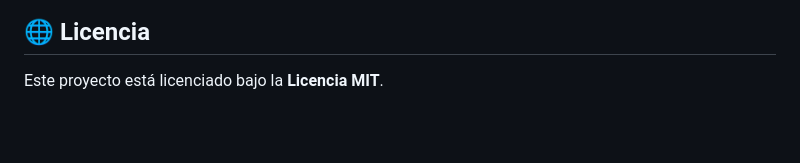
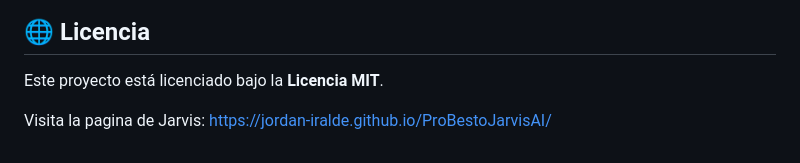
Before and after one commit to Jordan-Iralde/ProBestoJarvisAI, a Markdown page: README.md, the part around the change. Drawn GitHub-style; blank space fills up the shorter version.

```diff
--- a/README.md
+++ b/README.md
@@ -69,3 +69,5 @@ El proyecto se encuentra en **fase de desarrollo activo**. Las funcionalidades b
 
 ## **🌐 Licencia**
 Este proyecto está licenciado bajo la **Licencia MIT**.
+
+Visita la pagina de Jarvis: https://jordan-iralde.github.io/ProBestoJarvisAI/
```
